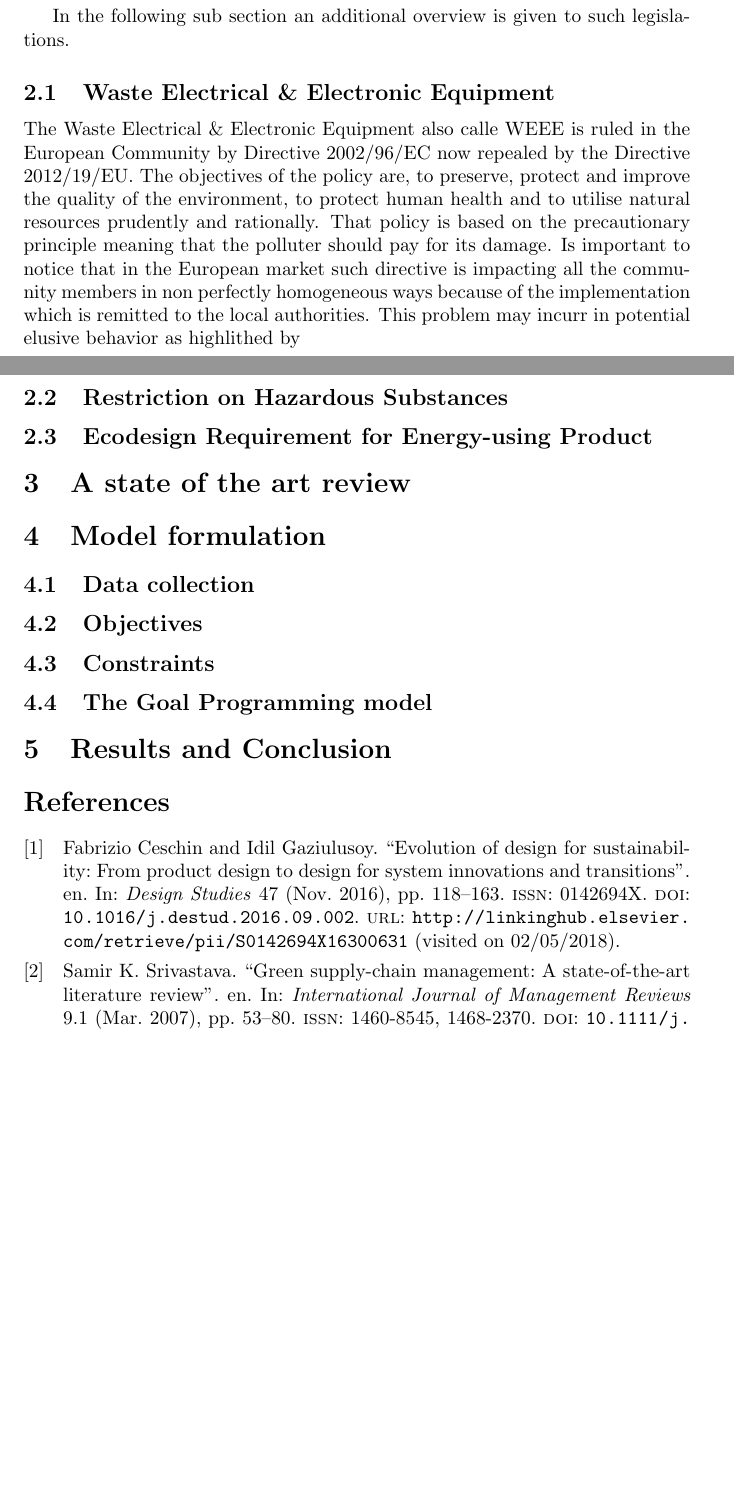
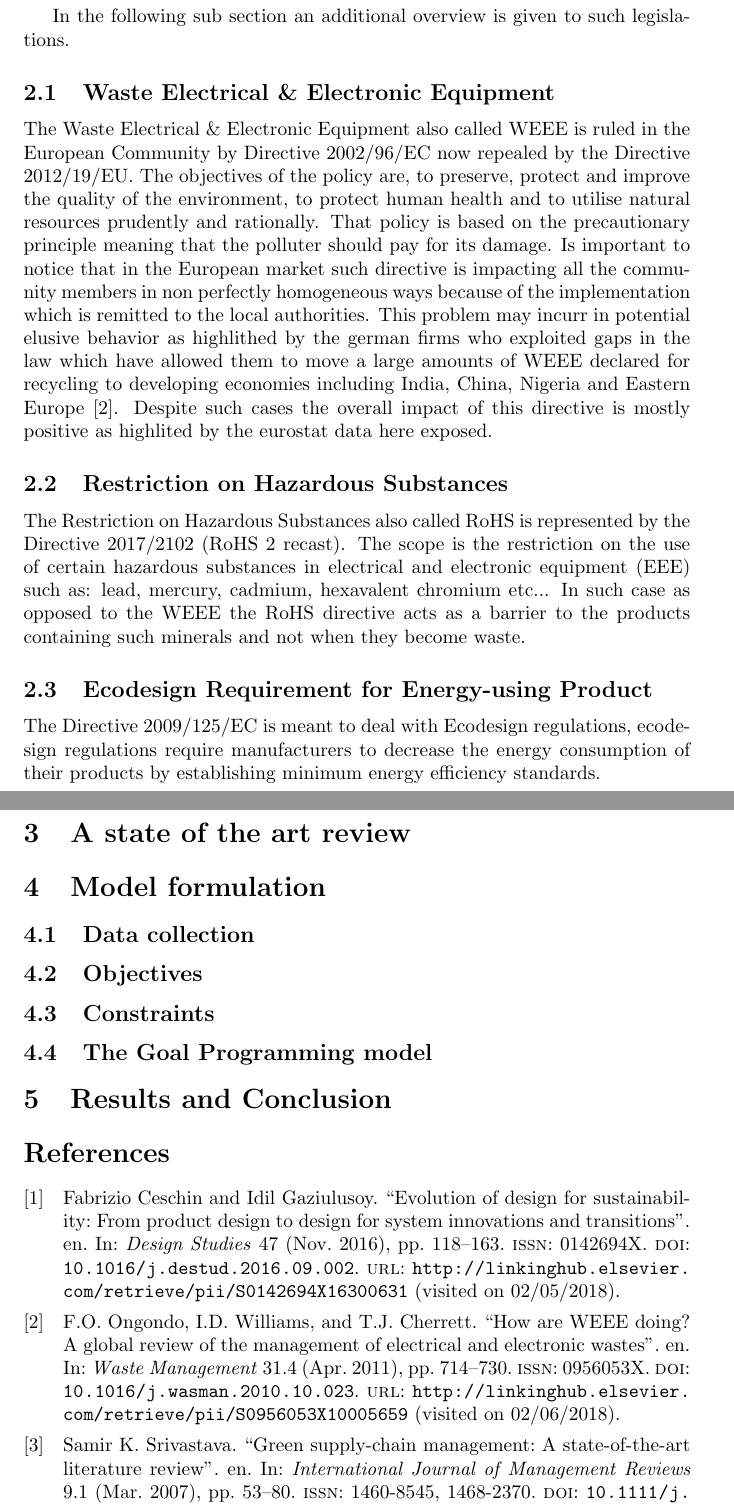
Before and after one commit to mrepetto94/ThMEF, a LaTeX paper (Ch2.tex, which reads biblio-ch2.bib): two parts of pages 3 and 4 of 5, joined at a grey line, cut so that both start at the same text, the shorter picture padded with empty space. Compiled offline with pdfLaTeX.

Commit message:
Some integrations

```diff
--- a/Ch2.tex
+++ b/Ch2.tex
@@ -105,9 +105,15 @@ Such legislation acts at different levels from the sourcing to the costumer invo
 In the following sub section an additional overview is given to such legislations.
 
 \subsection{Waste Electrical \& Electronic Equipment}
-The Waste Electrical \& Electronic Equipment also calle WEEE is ruled in the European Community by Directive 2002/96/EC now repealed by the Directive 2012/19/EU. The objectives of the policy are, to preserve, protect and improve the quality of the environment, to protect human health and to utilise natural resources prudently and rationally. That policy is based on the precautionary principle meaning that the polluter should pay for its damage. Is important to notice that in the European market such directive is impacting all the community members in non perfectly homogeneous ways because of the implementation which is remitted to the local authorities. This problem may incurr in potential elusive behavior as highlithed by
+The Waste Electrical \& Electronic Equipment also called WEEE is ruled in the European Community by Directive 2002/96/EC now repealed by the Directive 2012/19/EU. The objectives of the policy are, to preserve, protect and improve the quality of the environment, to protect human health and to utilise natural resources prudently and rationally. That policy is based on the precautionary principle meaning that the polluter should pay for its damage. Is important to notice that in the European market such directive is impacting all the community members in non perfectly homogeneous ways because of the implementation which is remitted to the local authorities. This problem may incurr in potential elusive behavior as highlithed by the german firms who exploited gaps in the law which  have allowed them to move a large amounts of WEEE declared for recycling to developing economies including India, China, Nigeria and Eastern Europe \cite{ongondo_how_2011}. Despite such cases the overall impact of this directive is mostly positive as highlited by the eurostat data here exposed.
+
+
 \subsection{Restriction on Hazardous Substances}
+The Restriction on Hazardous Substances also called RoHS is represented by the Directive 2017/2102 (RoHS 2 recast). The scope is the restriction on the use of certain hazardous substances in electrical and electronic equipment (EEE) such as: lead, mercury, cadmium, hexavalent chromium etc... In such case as opposed to the WEEE the RoHS directive acts as a barrier to the products containing such minerals and not when they become waste.
+
 \subsection{Ecodesign Requirement for Energy-using Product}
+The Directive 2009/125/EC is meant to deal with Ecodesign regulations, ecodesign regulations require manufacturers to decrease the energy consumption of their products by establishing minimum energy efficiency standards.
+
 
 \section{A state of the art review}
 
--- a/biblio-ch2.bib
+++ b/biblio-ch2.bib
@@ -46,3 +46,13 @@
 	year = {2016},
 	pages = {118--163}
 }
+
+@article{ongondo_how_2011,
+	title = {How are {WEEE} doing? {A} global review of the management of electrical and electronic wastes},
+	volume = {31},
+	issn = {0956053X},
+	shorttitle = {How are {WEEE} doing?},
+	url = {http://linkinghub.elsevier.com/retrieve/pii/S0956053X10005659},
+	doi = {10.1016/j.wasman.2010.10.023},
+	language = {en},
+	number = {4},
```
Also changed, not shown: biblio-ch2.bib (8 more changed lines), 1 other file.
